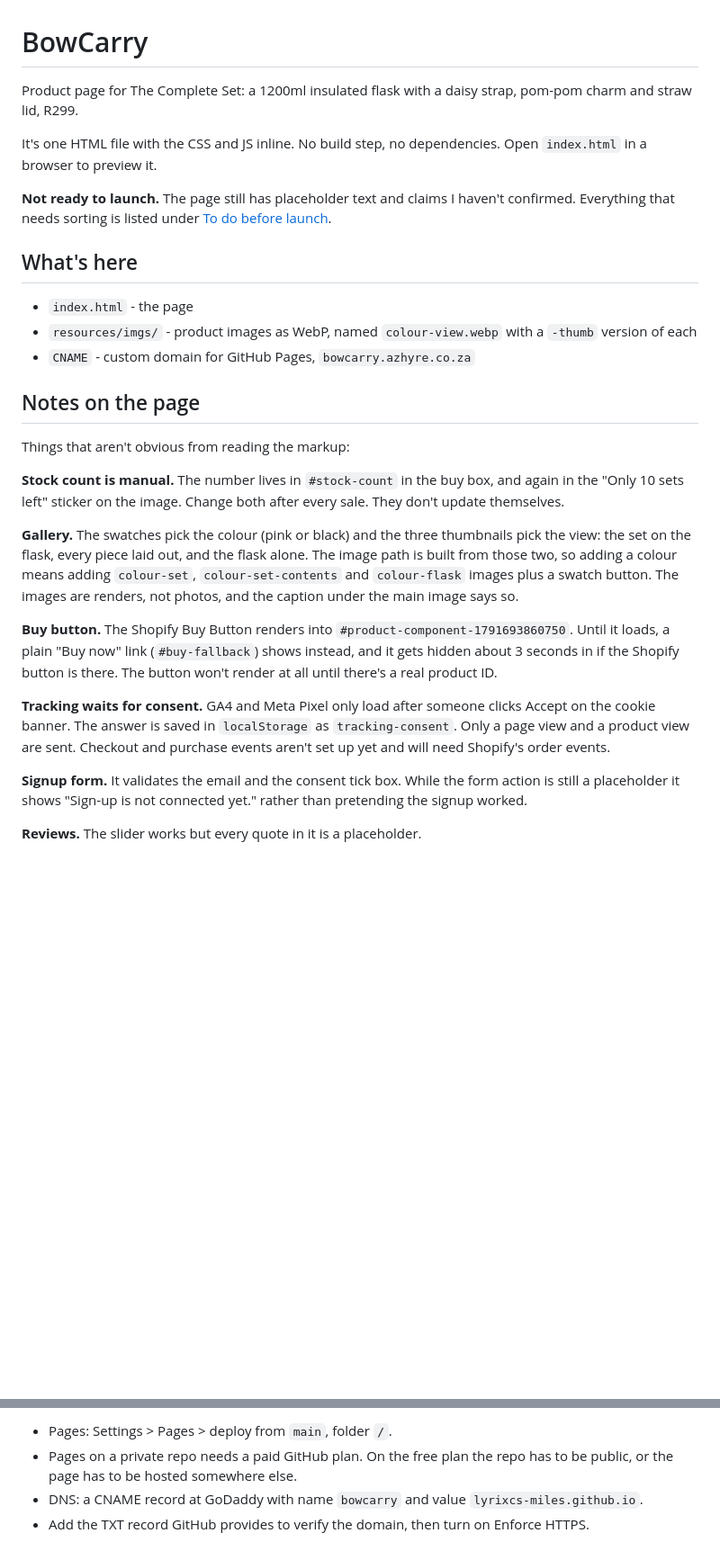
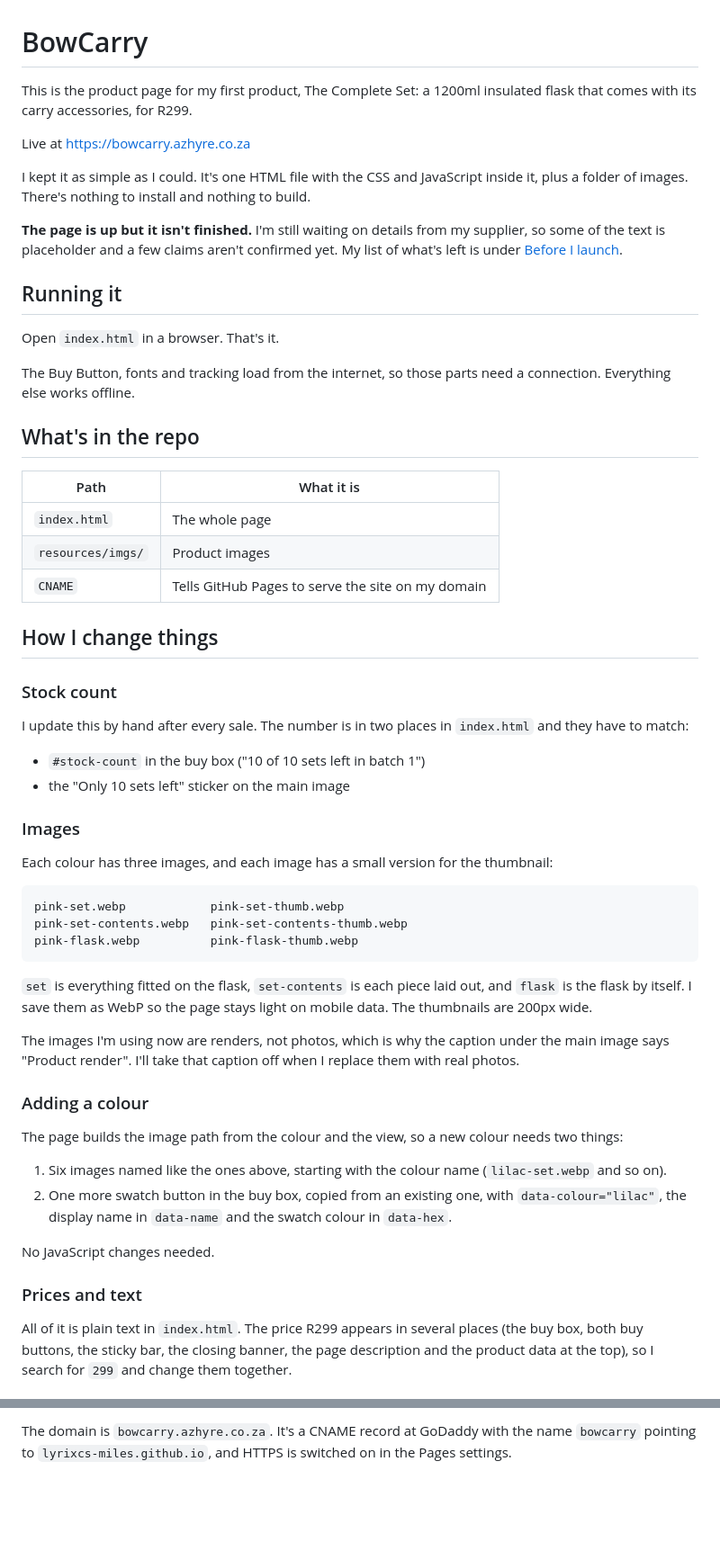
Before and after one commit to Lyrixcs-Miles/BowCarry, a Markdown page: README.md, 2 parts joined by grey strips. Shown at 90% size. GitHub-like rendering; blank space fills up the shorter version.

````diff
--- a/README.md
+++ b/README.md
@@ -1,29 +1,60 @@
 # BowCarry
 
-Product page for The Complete Set: a 1200ml insulated flask with a daisy strap, pom-pom charm and straw lid, R299.
+This is the product page for my first product, The Complete Set: a 1200ml insulated flask that comes with its carry accessories, for R299.
 
-It's one HTML file with the CSS and JS inline. No build step, no dependencies. Open `index.html` in a browser to preview it.
+Live at https://bowcarry.azhyre.co.za
 
-**Not ready to launch.** The page still has placeholder text and claims I haven't confirmed. Everything that needs sorting is listed under [To do before launch](#to-do-before-launch).
+I kept it as simple as I could. It's one HTML file with the CSS and JavaScript inside it, plus a folder of images. There's nothing to install and nothing to build.
 
-## What's here
+**The page is up but it isn't finished.** I'm still waiting on details from my supplier, so some of the text is placeholder and a few claims aren't confirmed yet. My list of what's left is under [Before I launch](#before-i-launch).
 
-- `index.html` - the page
-- `resources/imgs/` - product images as WebP, named `colour-view.webp` with a `-thumb` version of each
-- `CNAME` - custom domain for GitHub Pages, `bowcarry.azhyre.co.za`
+## Running it
 
-## Notes on the page
+Open `index.html` in a browser. That's it.
 
-Things that aren't obvious from reading the markup:
+The Buy Button, fonts and tracking load from the internet, so those parts need a connection. Everything else works offline.
 
-**Stock count is manual.** The number lives in `#stock-count` in the buy box, and again in the "Only 10 sets left" sticker on the image. Change both after every sale. They don't update themselves.
+## What's in the repo
 
-**Gallery.** The swatches pick the colour (pink or black) and the three thumbnails pick the view: the set on the flask, every piece laid out, and the flask alone. The image path is built from those two, so adding a colour means adding `colour-set`, `colour-set-contents` and `colour-flask` images plus a swatch button. The images are renders, not photos, and the caption under the main image says so.
+| Path | What it is |
+|---|---|
+| `index.html` | The whole page |
+| `resources/imgs/` | Product images |
+| `CNAME` | Tells GitHub Pages to serve the site on my domain |
 
-**Buy button.** The Shopify Buy Button renders into `#product-component-1791693860750`. Until it loads, a plain "Buy now" link (`#buy-fallback`) shows instead, and it gets hidden about 3 seconds in if the Shopify button is there. The button won't render at all until there's a real product ID.
+## How I change things
 
-**Tracking waits for consent.** GA4 and Meta Pixel only load after someone clicks Accept on the cookie banner. The answer is saved in `localStorage` as `tracking-consent`. Only a page view and a product view are sent. Checkout and purchase events aren't set up yet and will need Shopify's order events.
+### Stock count
 
-**Signup form.** It validates the email and the consent tick box. While the form action is still a placeholder it shows "Sign-up is not connected yet." rather than pretending the signup worked.
+I update this by hand after every sale. The number is in two places in `index.html` and they have to match:
 
-**Reviews.** The slider works but every quote in it is a placeholder.
+- `#stock-count` in the buy box ("10 of 10 sets left in batch 1")
+- the "Only 10 sets left" sticker on the main image
+
+### Images
+
+Each colour has three images, and each image has a small version for the thumbnail:
+
+```
+pink-set.webp            pink-set-thumb.webp
+pink-set-contents.webp   pink-set-contents-thumb.webp
+pink-flask.webp          pink-flask-thumb.webp
+```
+
+`set` is everything fitted on the flask, `set-contents` is each piece laid out, and `flask` is the flask by itself. I save them as WebP so the page stays light on mobile data. The thumbnails are 200px wide.
+
+The images I'm using now are renders, not photos, which is why the caption under the main image says "Product render". I'll take that caption off when I replace them with real photos.
+
+### Adding a colour
+
+The page builds the image path from the colour and the view, so a new colour needs two things:
+
+1. Six images named like the ones above, starting with the colour name (`lilac-set.webp` and so on).
+2. One more swatch button in the buy box, copied from an existing one, with `data-colour="lilac"`, the display name in `data-name` and the swatch colour in `data-hex`.
+
+No JavaScript changes needed.
+
+### Prices and text
+
+All of it is plain text in `index.html`. The price R299 appears in several places (the buy box, both buy buttons, the sticky bar, the closing banner, the page description and the product data at the top), so I search for `299` and change them together.
+
@@ -82,5 +127,2 @@ The site is set up for GitHub Pages on `bowcarry.azhyre.co.za`.
 
-- Pages: Settings > Pages > deploy from `main`, folder `/`.
-- Pages on a private repo needs a paid GitHub plan. On the free plan the repo has to be public, or the page has to be hosted somewhere else.
-- DNS: a CNAME record at GoDaddy with name `bowcarry` and value `lyrixcs-miles.github.io`.
-- Add the TXT record GitHub provides to verify the domain, then turn on Enforce HTTPS.
+The domain is `bowcarry.azhyre.co.za`. It's a CNAME record at GoDaddy with the name `bowcarry` pointing to `lyrixcs-miles.github.io`, and HTTPS is switched on in the Pages settings.
````
Also changed, not shown: other parts of README.md (+46 -32 lines).
